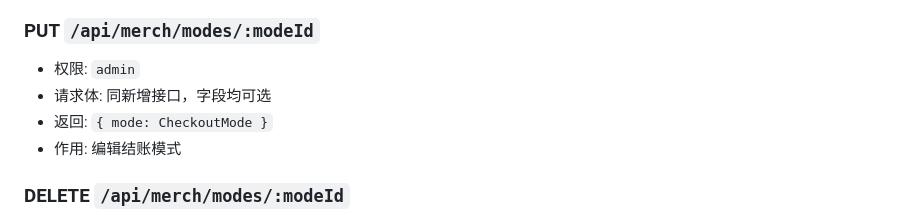
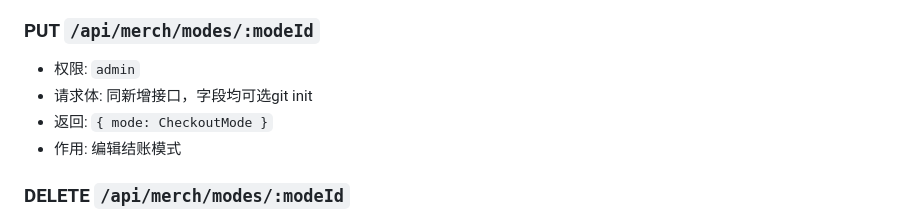
Before and after one commit to lwz0402/Campus-Ticketing-System, a Markdown page: API.md, the part around the change. Drawn GitHub-style.

Commit message:
更新内容

```diff
--- a/API.md
+++ b/API.md
@@ -482,7 +482,7 @@ type TicketCoupon = {
 ### PUT `/api/merch/modes/:modeId`
 
 - 权限: `admin`
-- 请求体: 同新增接口，字段均可选
+- 请求体: 同新增接口，字段均可选git init
 - 返回: `{ mode: CheckoutMode }`
 - 作用: 编辑结账模式
 
```
